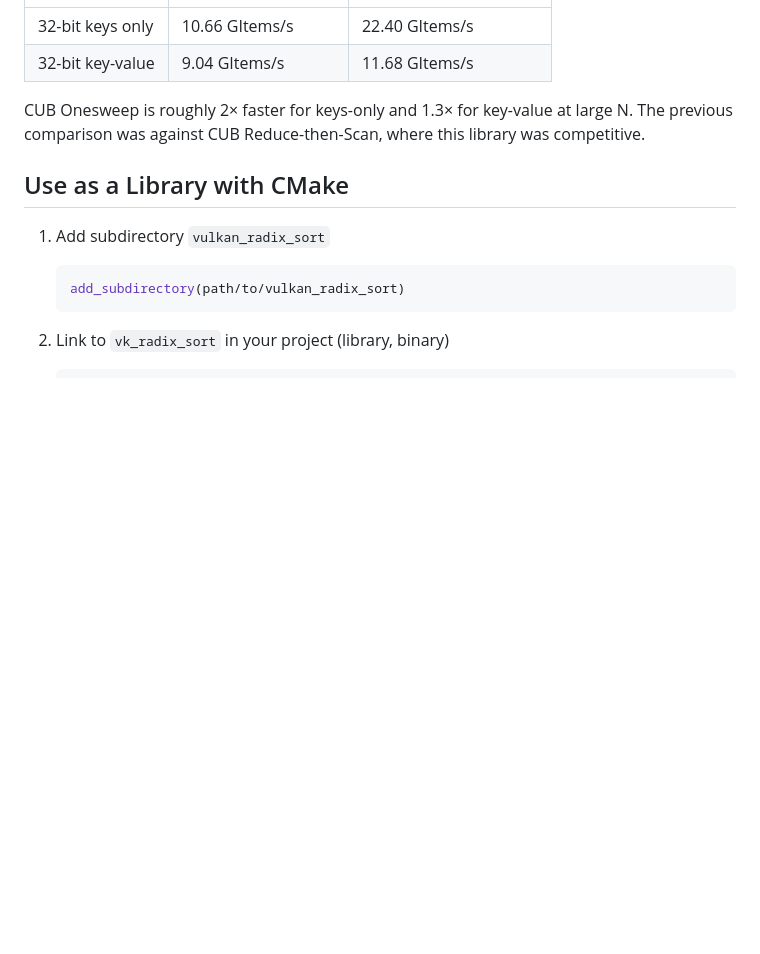
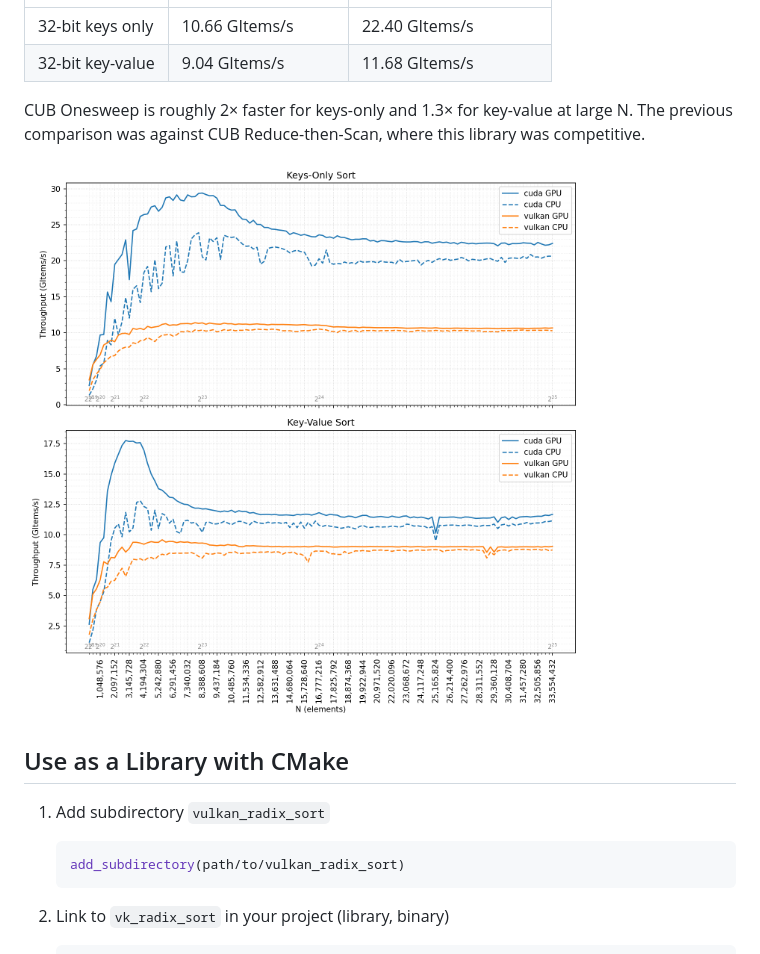
Before and after one commit to jaesung-cs/vulkan_radix_sort, a Markdown page: README.md, the part around the change. Rendered like a GitHub page; pictures changed too: media/results.png (added); blank space fills up the shorter version.

Commit message:
add benchmark result plot to README
Co-Authored-By: Claude Sonnet 4.6 <noreply@anthropic.com>

```diff
--- a/README.md
+++ b/README.md
@@ -78,6 +78,8 @@ Median throughput at N = 2^25 (33,554,432 elements):
 
 CUB Onesweep is roughly 2× faster for keys-only and 1.3× for key-value at large N.
 The previous comparison was against CUB Reduce-then-Scan, where this library was competitive.
+
+![Benchmark Result](media/results.png)
 
 ## Use as a Library with CMake
 1. Add subdirectory `vulkan_radix_sort`
```
